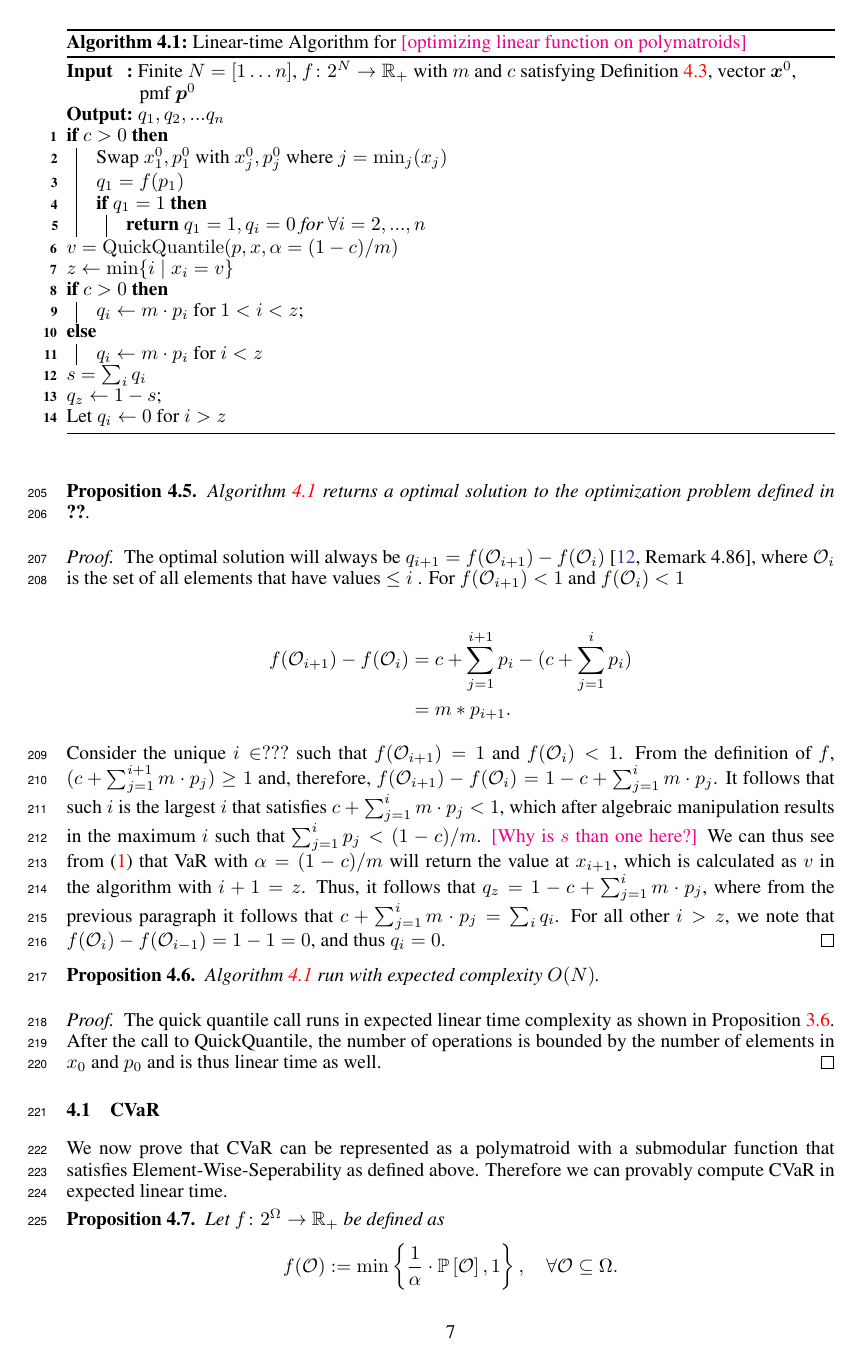
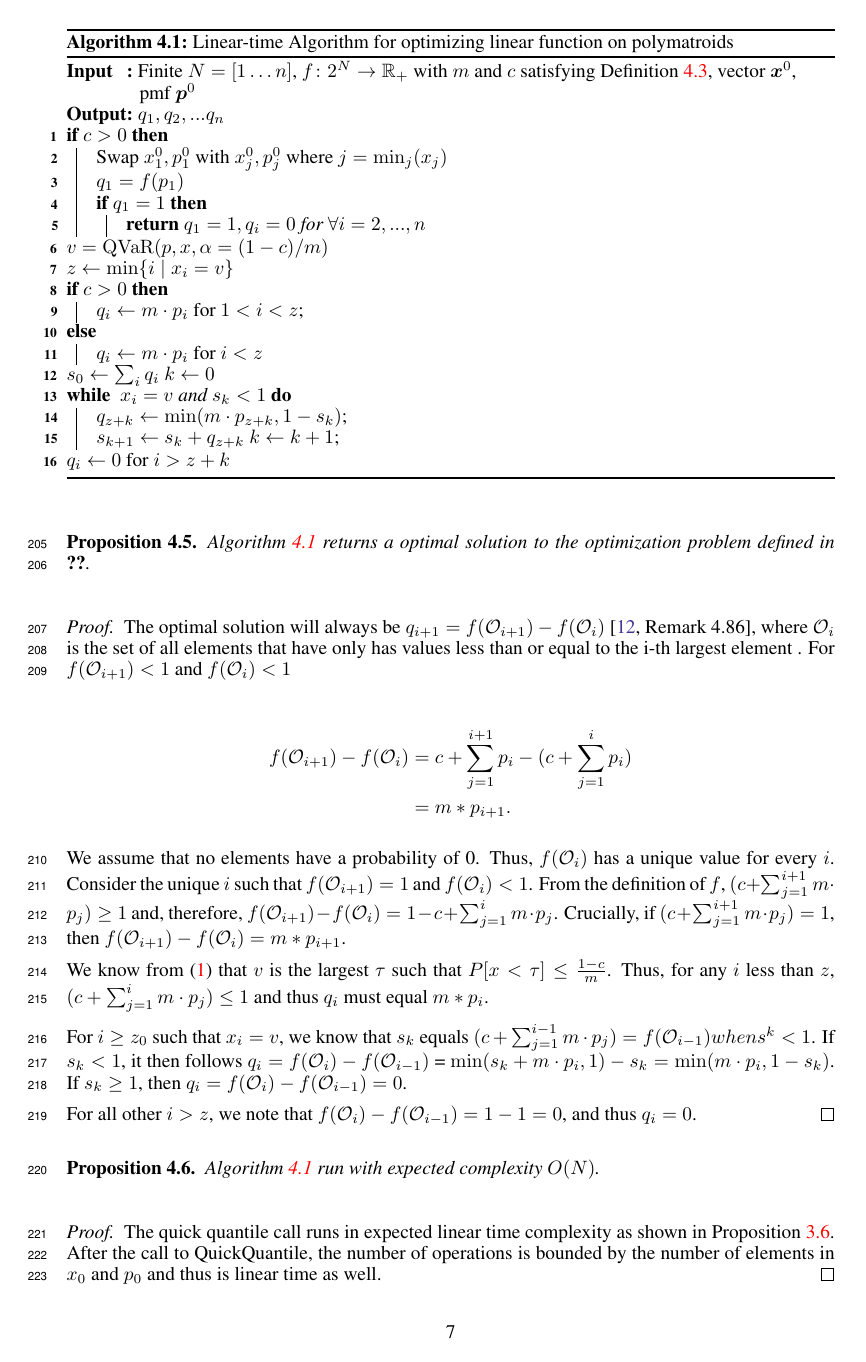
Before and after one commit to GersiD/FastCVaR, a LaTeX paper (main.tex): page 7 of 15. Compiled offline with pdfLaTeX.

Commit message:
Update on Overleaf.

```diff
--- a/main.tex
+++ b/main.tex
@@ -444,7 +445,7 @@ We now describe an algorithm for optimizing over polymatroids with this class of
     }
 
   }
-  $v = \operatorname{QuickQuantile}(p, x, \alpha = (1 - c)/m) $
+  $v = \operatorname{QVaR}(p, x, \alpha = (1 - c)/m) $
 
   $z \gets \min \{ i \mid x_i = v \}$
 
@@ -459,11 +460,21 @@ We now describe an algorithm for optimizing over polymatroids with this class of
     $q_i \gets m \cdot p_i$ for $i < z$
 
   }
-  $s = \sum_iq_i$
+  $s_0 \gets \sum_iq_i$
+  $k \gets 0$
 
-  $q_{z} \gets 1 - s$\;
-  Let $q_i \gets 0 \text{ for } i > z$
-\end{algorithm}
+  \While
+  {
+  $x_i = v \text{ and } s_k < 1$
+  }
+  {$q_{z + k} \gets \min(m\cdot p_{z + k}, 1 - s_k)$\;
+  $s_{k + 1} \gets s_k + q_{z + k}$
+  $k \gets k + 1$\;
+
+  }
+
+  $q_i \gets 0 \text{ for } i > z + k$
+ \end{algorithm}
 
 We now prove the optimality of the algorithm and it's expected linear time complexity. The proof of optimality is obtained by showing that every value we compute for $q$ is equivalent to what would be obtained by following the computational procedure defined in \cite[Remark 4.86]{Follmer2016}. The proof of the time complexity follows from the expected linear time complexity, and the fact that remaining operations can be computed in linear time, and thus have no impact on the complexity.
 
@@ -472,7 +483,7 @@ We now prove the optimality of the algorithm and it's expected linear time compl
   \cref{alg:maximum-weight-independent} returns a optimal solution to the optimization problem defined in \cref{comontonic optimization}.
 \end{proposition}
 \begin{proof}
-The optimal solution will always be $q_{i+1} = f(\mathcal{O}_{i+1}) - f(\mathcal{O}_{i})$ \cite[Remark 4.86]{Follmer2016}, where $\mathcal{O}_i$ is the set of all elements that have values $\leq i$ .  For $f(\mathcal{O}_{i+1}) < 1$ and $f(\mathcal{O}_i) < 1$
+The optimal solution will always be $q_{i+1} = f(\mathcal{O}_{i+1}) - f(\mathcal{O}_{i})$ \cite[Remark 4.86]{Follmer2016}, where $\mathcal{O}_i$ is the set of all elements that have only has values less than or equal to the i-th largest element .  For $f(\mathcal{O}_{i+1}) < 1$ and $f(\mathcal{O}_i) < 1$
 
 
 \begin{align*}
@@ -480,15 +491,23 @@ The optimal solution will always be $q_{i+1} = f(\mathcal{O}_{i+1}) - f(\mathcal
     &= m *p_{i+1}.
 \end{align*}
 
-Consider the unique $i \in ???$ such that $f(\mathcal{O}_{i + 1}) = 1$ and $f(\mathcal{O}_i) < 1$. From the definition of $f$, $(c  +\sum_{j = 1}^{i + 1}m \cdot p_j) \geq 1$ and, therefore, $f(\mathcal{O}_{i + 1}) - f(\mathcal{O}_{i}) = 1 - c  + \sum_{j = 1}^{i}m \cdot p_{j}$. It follows that such $i$ is the largest $i$ that satisfies
-$c  + \sum_{j = 1}^{i}m\cdot p_{j} < 1  $, which after algebraic manipulation results in the maximum $i$ such that $\sum_{j = 1}^{i} p_j < (1 - c)/m $. \mm{Why is $s$ than one here?} We can thus see from \eqref{eq:var-definition} that VaR with $\alpha = (1 - c)/m$ will return the value at $x_{i + 1}$, which is calculated as $v$ in the algorithm with $i + 1 = z$. Thus, it follows that $q_{z} = 1 - c  +\sum_{j = 1}^{i}m\cdot p_{j}$, where from the previous paragraph it follows that $ c  +\sum_{j = 1}^{i}m\cdot p_{j} = \sum_iq_i$. For all other $i > z$, we note that $f(\mathcal{O}_{i}) - f(\mathcal{O}_{i - 1}) = 1 - 1 = 0$, and thus $q_i = 0$.
+We assume that no elements have a probability of 0. Thus, $f(\mathcal{O}_i)$ has a unique value for every $i$. Consider the unique $i$ such that $f(\mathcal{O}_{i + 1}) = 1$ and $f(\mathcal{O}_i) < 1$. From the definition of $f$, $(c  +\sum_{j = 1}^{i + 1}m \cdot p_j) \geq 1$ and, therefore, $f(\mathcal{O}_{i + 1}) - f(\mathcal{O}_{i}) = 1 - c  + \sum_{j = 1}^{i}m \cdot p_{j}$. Crucially, if  $(c  +\sum_{j = 1}^{i + 1}m \cdot p_j) = 1$, then $f(\mathcal{O}_{i + 1}) - f(\mathcal{O}_{i}) = m *p_{i+1}$.
+
+We know from \eqref{eq:var-definition} that $v$ is the largest $\tau$ such that $P[x < \tau] \leq \frac{1 - c}{m}$. Thus, for any $i$ less than $z$, $(c  +\sum_{j = 1}^{i}m \cdot p_j) \leq 1$
+and thus $q_i$ must equal $m*p_i$.
+
+For $i \geq z_0$ such that $x_i = v$, we know that $s_k$ equals $(c  +\sum_{j = 1}^{i - 1}m \cdot p_j) = f(\mathcal{O}_{i - 1}) when s^k < 1$. If $s_k < 1$, it then follows $q_i =  f(\mathcal{O}_{i}) -f(\mathcal{O}_{i - 1})$ = $\min(s_k + m\cdot p_i, 1) - s_k = \min(m\cdot p_i, 1 - s_k )$. If $s_k \geq 1$, then $q_i =  f(\mathcal{O}_{i}) -f(\mathcal{O}_{i - 1}) = 0$.
+
+
+
+For all other $i > z$, we note that $f(\mathcal{O}_{i}) - f(\mathcal{O}_{i - 1}) = 1 - 1 = 0$, and thus $q_i = 0$.
 \end{proof}
 
 \begin{proposition}
 \cref{alg:maximum-weight-independent} run with expected complexity $O(N)$.
 \end{proposition}
 \begin{proof}
-The quick quantile call runs in expected linear time complexity as shown in \cref{TIMECOMPLEXITY}. After the call to QuickQuantile, the number of operations is bounded by the number of elements in $x_0$ and $p_0$ and is thus linear time as well.
+The quick quantile call runs in expected linear time complexity as shown in \cref{TIMECOMPLEXITY}. After the call to QuickQuantile, the number of operations is bounded by the number of elements in $x_0$ and $p_0$ and thus is linear time as well.
 \end{proof}
 
 \subsection{CVaR}
```
Also changed, not shown: main.tex (18 more changed lines).
